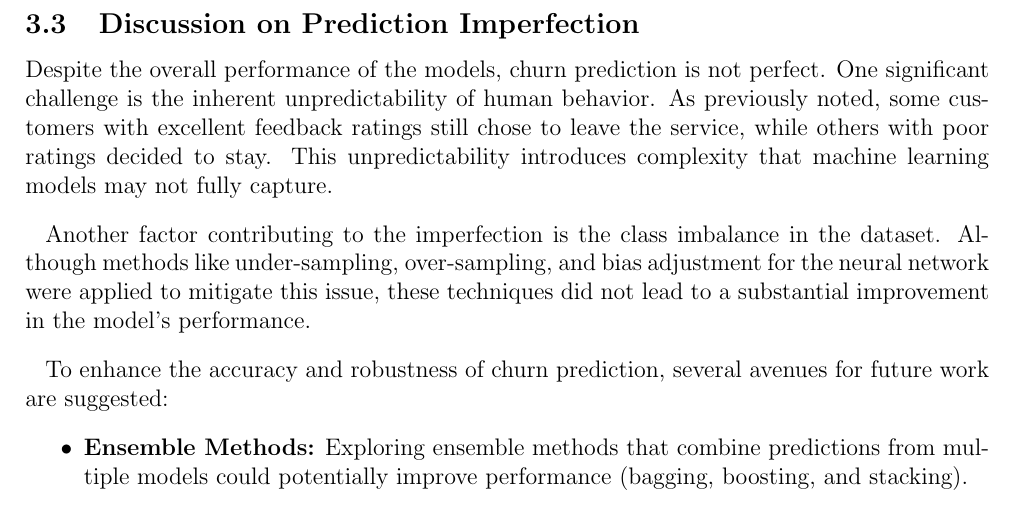
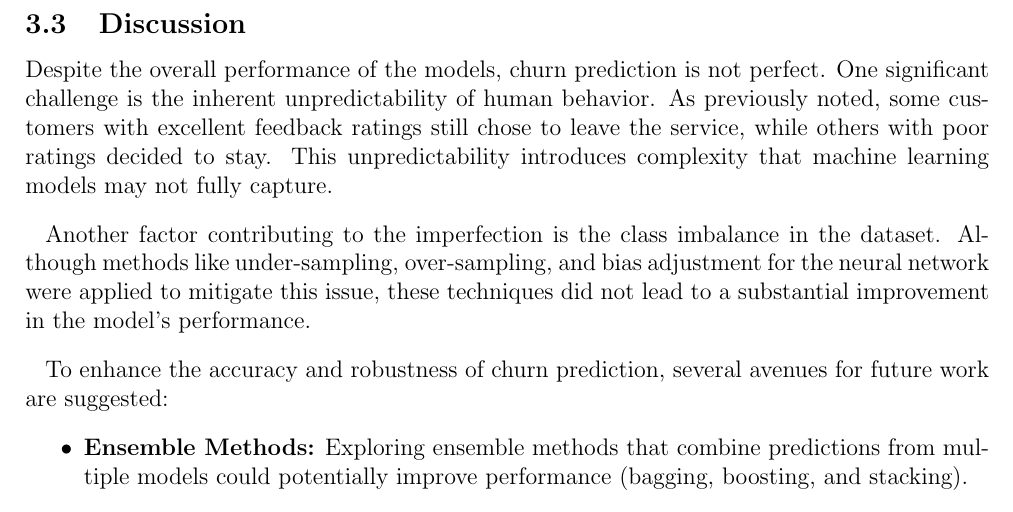
Before and after one commit to lauracabayol/Churninator, a LaTeX document (report/report.tex): part of page 4 of 4, cut at the place of the change. Compiled offline with pdfLaTeX.

Commit message:
minor modofication

```diff
--- a/report/report.tex
+++ b/report/report.tex
@@ -95,7 +95,7 @@ The Neural Network model yielded similar results, though slightly worse:
 
 The slightly lower performance of the Neural Network could be attributed to its sensitivity to dummy variables and the need for data normalization. Although normalization was performed, further optimization might improve results.
 
-\subsection{Discussion on Prediction Imperfection}
+\subsection{Discussion}
 
 Despite the overall performance of the models, churn prediction is not perfect. One significant challenge is the inherent unpredictability of human behavior. As previously noted, some customers with excellent feedback ratings still chose to leave the service, while others with poor ratings decided to stay. This unpredictability introduces complexity that machine learning models may not fully capture.
 
```
